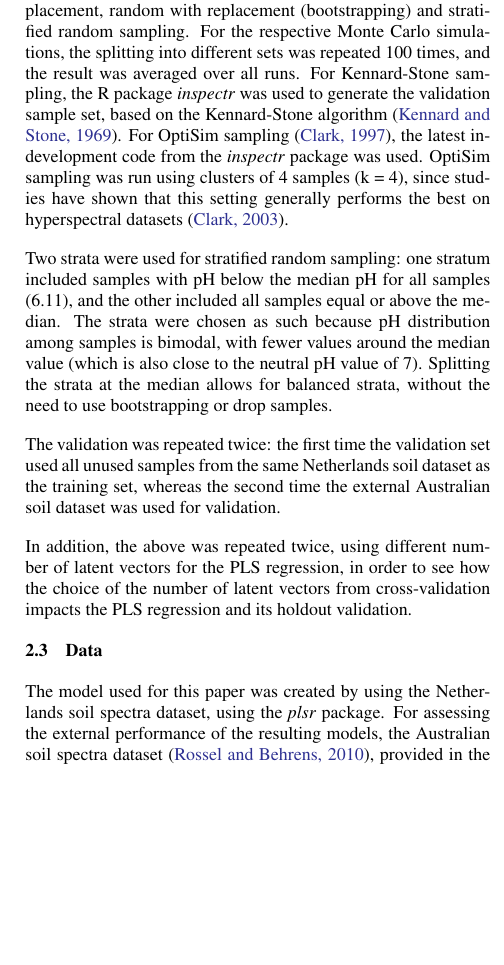
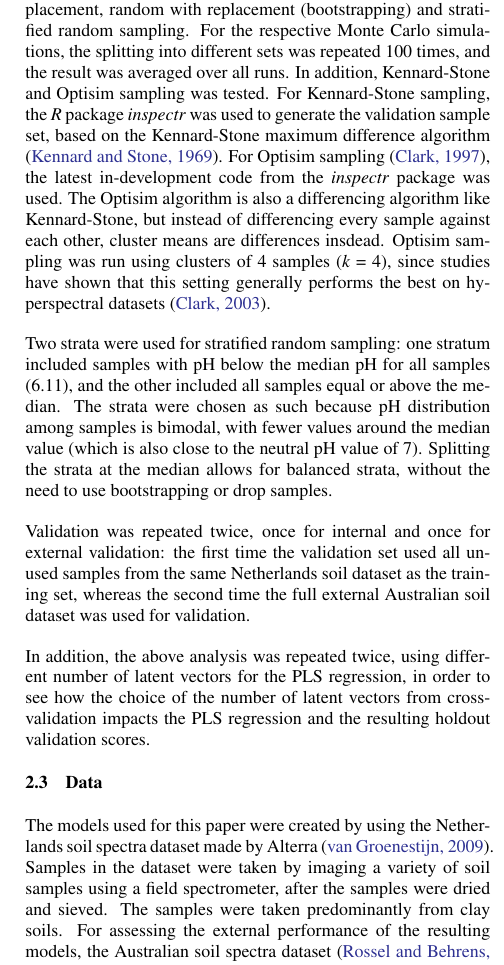
Before and after one commit to GreatEmerald/AEO-validation-paper, a LaTeX document (paper/AEO-paper.tex): part of one column of page 2 of 5, cut so that both start at the same text, the shorter picture padded with empty space. Compiled offline with pdfLaTeX.

Commit message:
Crarify the dataset

```diff
--- a/paper/AEO-paper.tex
+++ b/paper/AEO-paper.tex
@@ -78,17 +78,17 @@ Tested cross-validation sampling stategies were: Leave-one-out (LOO), random, in
 
 \subsection{Holdout validation strategies}\label{sec:Holdout validation strategies}
 
-For assessing holdout validation techniques, samples were split into training and validation sets manually for random without replacement, random with replacement (bootstrapping) and stratified random sampling. For the respective Monte Carlo simulations, the splitting into different sets was repeated 100 times, and the result was averaged over all runs. For Kennard-Stone sampling, the R package \textit{inspectr} was used to generate the validation sample set, based on the Kennard-Stone algorithm \cite{kennard1969computer}. For OptiSim sampling \cite{clark1997optisim}, the latest in-development code from the \textit{inspectr} package was used. OptiSim sampling was run using clusters of 4 samples (k = 4), since studies have shown that this setting generally performs the best on hyperspectral datasets \cite{clark2003boosted}.
+For assessing holdout validation techniques, samples were split into training and validation sets manually for random without replacement, random with replacement (bootstrapping) and stratified random sampling. For the respective Monte Carlo simulations, the splitting into different sets was repeated 100 times, and the result was averaged over all runs. In addition, Kennard-Stone and Optisim sampling was tested. For Kennard-Stone sampling, the \textit{R} package \textit{inspectr} was used to generate the validation sample set, based on the Kennard-Stone maximum difference algorithm \cite{kennard1969computer}. For Optisim sampling \cite{clark1997optisim}, the latest in-development code from the \textit{inspectr} package was used. The Optisim algorithm is also a differencing algorithm like Kennard-Stone, but instead of differencing every sample against each other, cluster means are differences insdead. Optisim sampling was run using clusters of 4 samples (\textit{k} = 4), since studies have shown that this setting generally performs the best on hyperspectral datasets \cite{clark2003boosted}.
 
 Two strata were used for stratified random sampling: one stratum included samples with pH below the median pH for all samples (6.11), and the other included all samples equal or above the median. The strata were chosen as such because pH distribution among samples is bimodal, with fewer values around the median value (which is also close to the neutral pH value of 7). Splitting the strata at the median allows for balanced strata, without the need to use bootstrapping or drop samples.
 
-The validation was repeated twice: the first time the validation set used all unused samples from the same Netherlands soil dataset as the training set, whereas the second time the external Australian soil dataset was used for validation.
+Validation was repeated twice, once for internal and once for external validation: the first time the validation set used all unused samples from the same Netherlands soil dataset as the training set, whereas the second time the full external Australian soil dataset was used for validation.
 
-In addition, the above was repeated twice, using different number of latent vectors for the PLS regression, in order to see how the choice of the number of latent vectors from cross-validation impacts the PLS regression and its holdout validation.
+In addition, the above analysis was repeated twice, using different number of latent vectors for the PLS regression, in order to see how the choice of the number of latent vectors from cross-validation impacts the PLS regression and the resulting holdout validation scores.
 
 \subsection{Data}\label{sec:Data}
 
-The model used for this paper was created by using the Netherlands soil spectra dataset, using the \textit{plsr} package. For assessing the external performance of the resulting models, the Australian soil spectra dataset \cite{rossel2010using}, provided in the \textit{inspectr} package, was used as a validation set.
+The models used for this paper were created by using the Netherlands soil spectra dataset made by Alterra \cite{groenestijn2009}. Samples in the dataset were taken by imaging a variety of soil samples using a field spectrometer, after the samples were dried and sieved. The samples were taken predominantly from clay soils. For assessing the external performance of the resulting models, the Australian soil spectra dataset \cite{rossel2010using}, provided in the \textit{inspectr} package, was used as a validation set.
 
 \section{RESULTS}\label{sec:RESULTS}
 
```
Also changed, not shown: paper/AEO-paper.bib (+8 -0 lines), paper/AEO-paper.tex (2 more changed lines).
